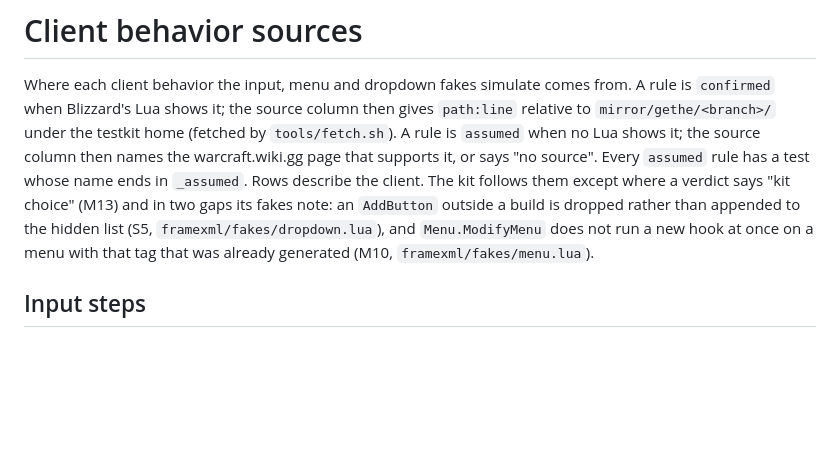
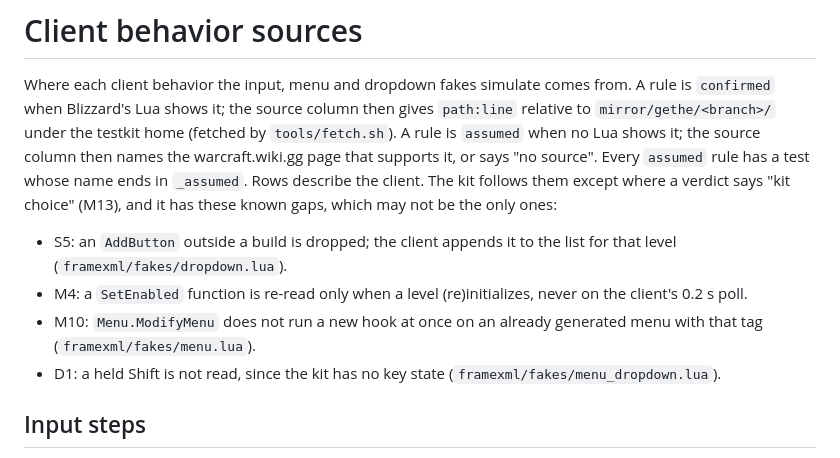
Before and after one commit to F0rty-Tw0/wow-testkit, a Markdown page: docs/client-sources.md, the part around the change. Rendered like a GitHub page; blank space fills up the shorter version.

Commit message:
docs: 📝 list the M4 and D1 gaps too and drop the completeness claim
A review found two more rows the kit knowingly skips: the 0.2 s
SetEnabled poll and the held-Shift guard on DropdownButton.

```diff
--- a/docs/client-sources.md
+++ b/docs/client-sources.md
@@ -4,10 +4,15 @@ Where each client behavior the input, menu and dropdown fakes simulate comes fro
 Blizzard's Lua shows it; the source column then gives `path:line` relative to `mirror/gethe/<branch>/` under the
 testkit home (fetched by `tools/fetch.sh`). A rule is `assumed` when no Lua shows it; the source column then names
 the warcraft.wiki.gg page that supports it, or says "no source". Every `assumed` rule has a test whose name ends in
-`_assumed`. Rows describe the client. The kit follows them except where a verdict says "kit choice" (M13) and in
-two gaps its fakes note: an `AddButton` outside a build is dropped rather than appended to the hidden list (S5,
-`framexml/fakes/dropdown.lua`), and `Menu.ModifyMenu` does not run a new hook at once on a menu with that tag that
-was already generated (M10, `framexml/fakes/menu.lua`).
+`_assumed`. Rows describe the client. The kit follows them except where a verdict says "kit choice" (M13), and it
+has these known gaps, which may not be the only ones:
+
+- S5: an `AddButton` outside a build is dropped; the client appends it to the list for that level
+  (`framexml/fakes/dropdown.lua`).
+- M4: a `SetEnabled` function is re-read only when a level (re)initializes, never on the client's 0.2 s poll.
+- M10: `Menu.ModifyMenu` does not run a new hook at once on an already generated menu with that tag
+  (`framexml/fakes/menu.lua`).
+- D1: a held Shift is not read, since the kit has no key state (`framexml/fakes/menu_dropdown.lua`).
 
 ## Input steps
 
```
